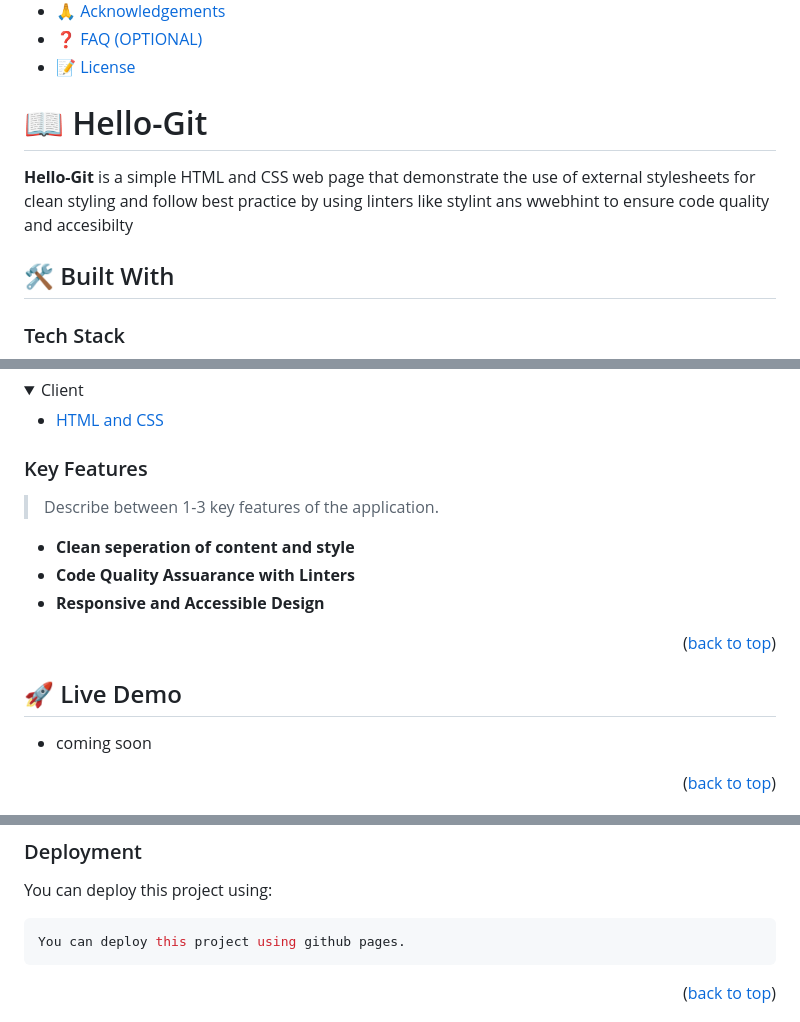
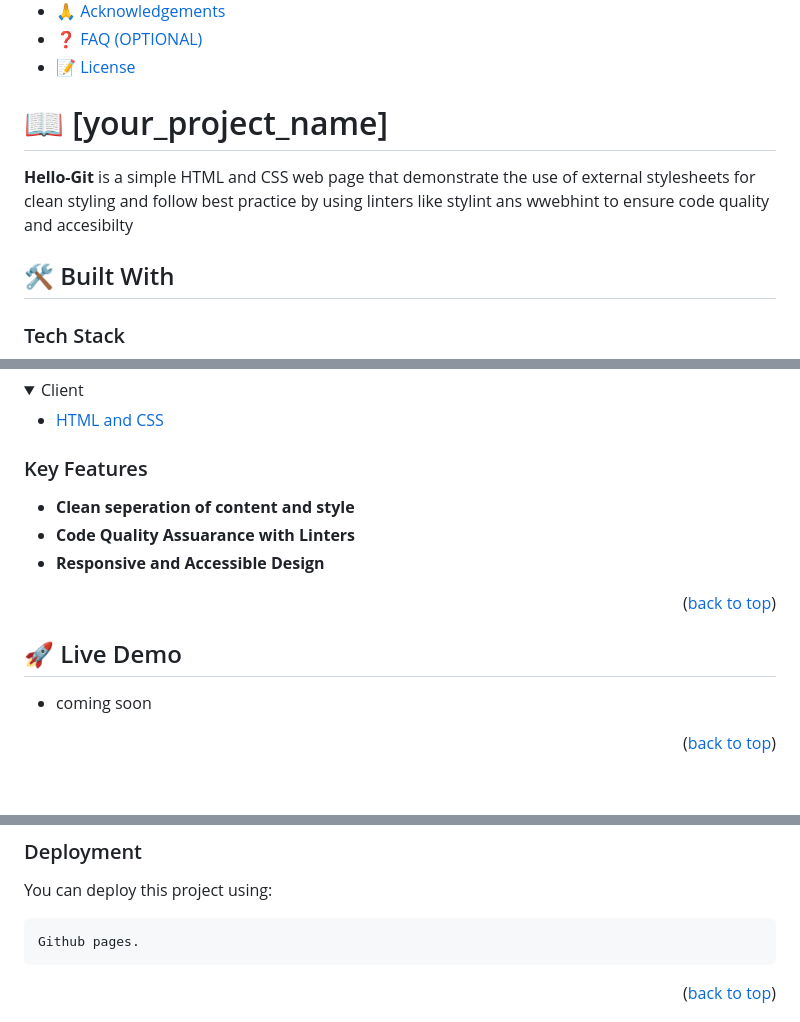
Before and after one commit to Mamaba03/hello-git, a Markdown page: README.md, 3 parts joined by grey strips. Rendered like a GitHub page; folded sections open; blank space fills up the shorter version.

Commit message:
making changes based on PR feedback

````diff
--- a/README.md
+++ b/README.md
@@ -25,16 +25,13 @@
 
 
 
-# 📖 Hello-Git<a name="Hello-git is a static website built to display my projects and skills, developed on june 15,2025, as part of my git learning it serves as a professsional online presence highlight my development journey and connect with potential collaborators"></a>
-
+# 📖 [your_project_name]<a name="Hello-git is a static website built to display my projects and skills, developed on june 15,2025, as part of my git learning it serves as a professsional online presence highlight my development journey and connect with potential collaborators"></a>
 
 **Hello-Git** is a simple HTML and CSS web page that demonstrate the use of external stylesheets for clean styling and follow best practice by using linters like stylint ans wwebhint to ensure code quality and accesibilty
 
 ## 🛠 Built With <a name="built-with"></a>
 
 ### Tech Stack <a name="tech-stack"></a>
-
-
 
 <details>
   <summary>Client</summary>
@@ -52,6 +43,4 @@
 ### Key Features <a name="key-features"></a>
-
-> Describe between 1-3 key features of the application.
 
 - **Clean seperation of content and style**
 - **Code Quality Assuarance with Linters**
@@ -59,10 +48,7 @@
 
 <p align="right">(<a href="#readme-top">back to top</a>)</p>
 
-
 ## 🚀 Live Demo <a name="Coming soon"></a>
-
-
 
 - coming soon
 <p align="right">(<a href="#readme-top">back to top</a>)</p>
@@ -130,7 +112,7 @@ You can deploy this project using:
 
 
 ```sh
-You can deploy this project using github pages.
+Github pages.
 ```
 
 
````
Also changed, not shown: other parts of README.md (+0 -17 lines).
